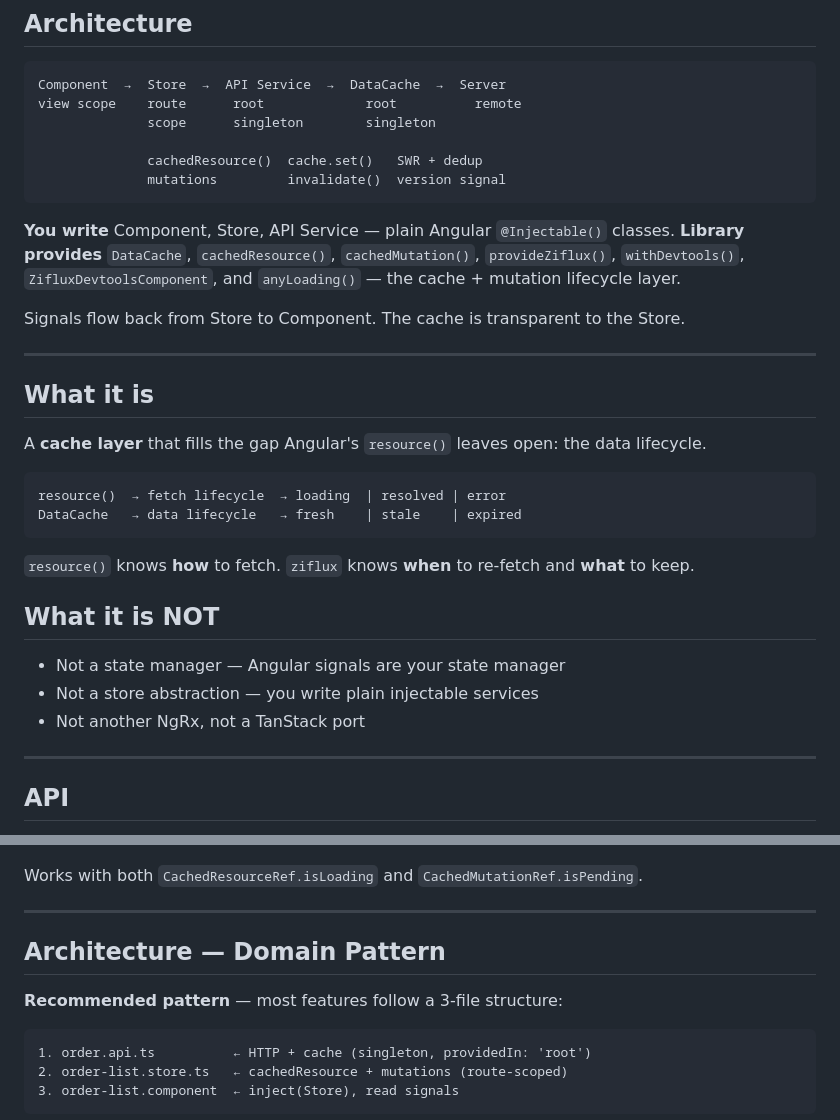
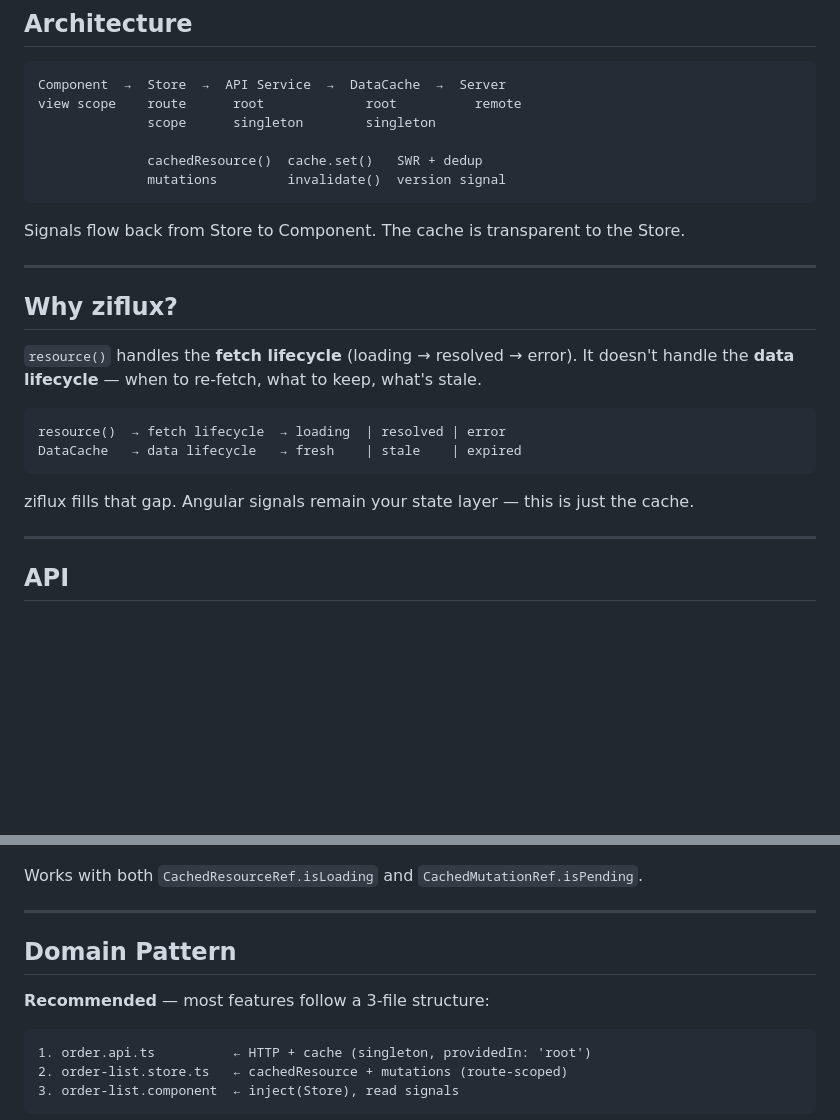
Before and after one commit to neogenz/ziflux, a Markdown page: README.md, 2 parts joined by grey strips. Rendered like a GitHub page; blank space fills up the shorter version.

Commit message:
docs(readme): remove defensive tone, deduplicate architecture sections

````diff
--- a/README.md
+++ b/README.md
@@ -61,29 +61,20 @@ view scope    route      root             root          remote
               mutations         invalidate()  version signal
 ```
 
-**You write** Component, Store, API Service — plain Angular `@Injectable()` classes.
-**Library provides** `DataCache`, `cachedResource()`, `cachedMutation()`, `provideZiflux()`, `withDevtools()`, `ZifluxDevtoolsComponent`, and `anyLoading()` — the cache + mutation lifecycle layer.
-
 Signals flow back from Store to Component. The cache is transparent to the Store.
 
 ---
 
-## What it is
+## Why ziflux?
 
-A **cache layer** that fills the gap Angular's `resource()` leaves open: the data lifecycle.
+`resource()` handles the **fetch lifecycle** (loading → resolved → error). It doesn't handle the **data lifecycle** — when to re-fetch, what to keep, what's stale.
 
 ```
 resource()  → fetch lifecycle  → loading  | resolved | error
 DataCache   → data lifecycle   → fresh    | stale    | expired
 ```
 
-`resource()` knows **how** to fetch. `ziflux` knows **when** to re-fetch and **what** to keep.
-
-## What it is NOT
-
-- Not a state manager — Angular signals are your state manager
-- Not a store abstraction — you write plain injectable services
-- Not another NgRx, not a TanStack port
+ziflux fills that gap. Angular signals remain your state layer — this is just the cache.
 
 ---
 
@@ -261,9 +252,9 @@ Works with both `CachedResourceRef.isLoading` and `CachedMutationRef.isPending`.
 
 ---
 
-## Architecture — Domain Pattern
+## Domain Pattern
 
-**Recommended pattern** — most features follow a 3-file structure:
+**Recommended** — most features follow a 3-file structure:
 
 ```
 1. order.api.ts          ← HTTP + cache (singleton, providedIn: 'root')
````
